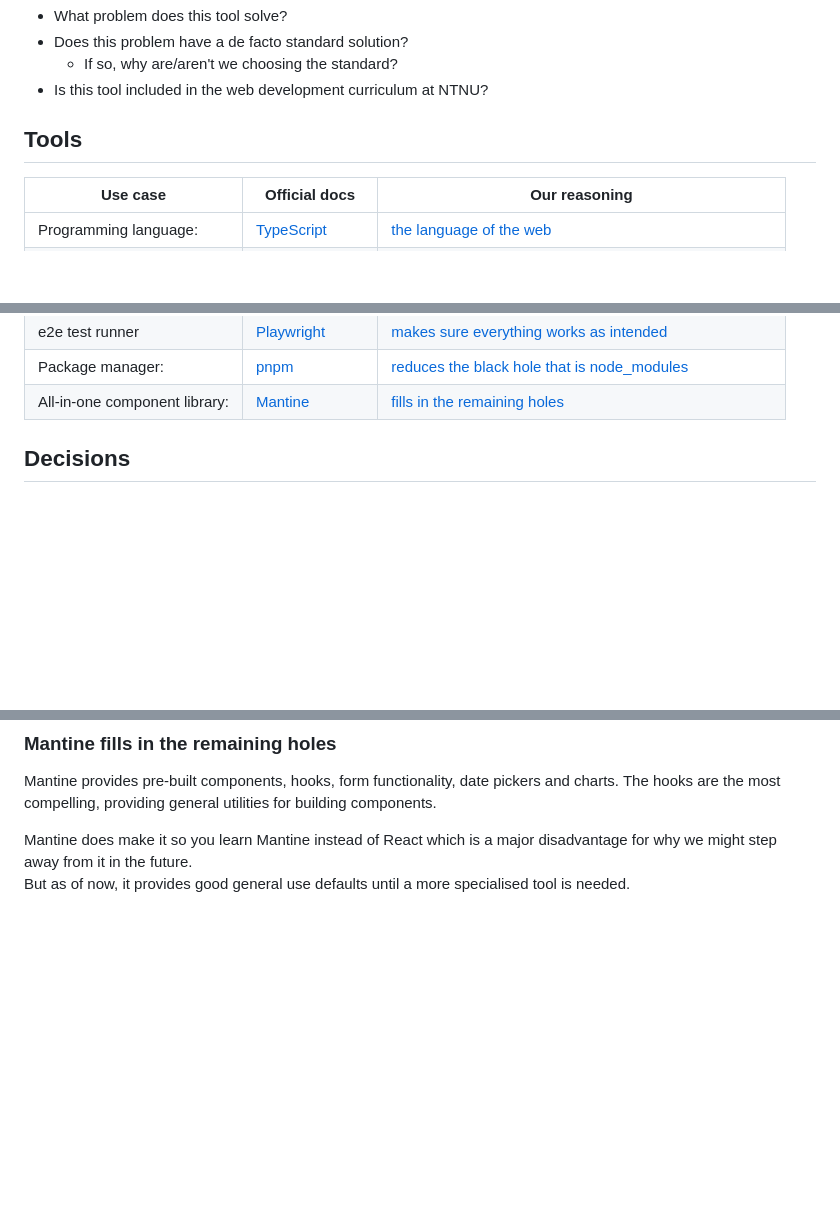
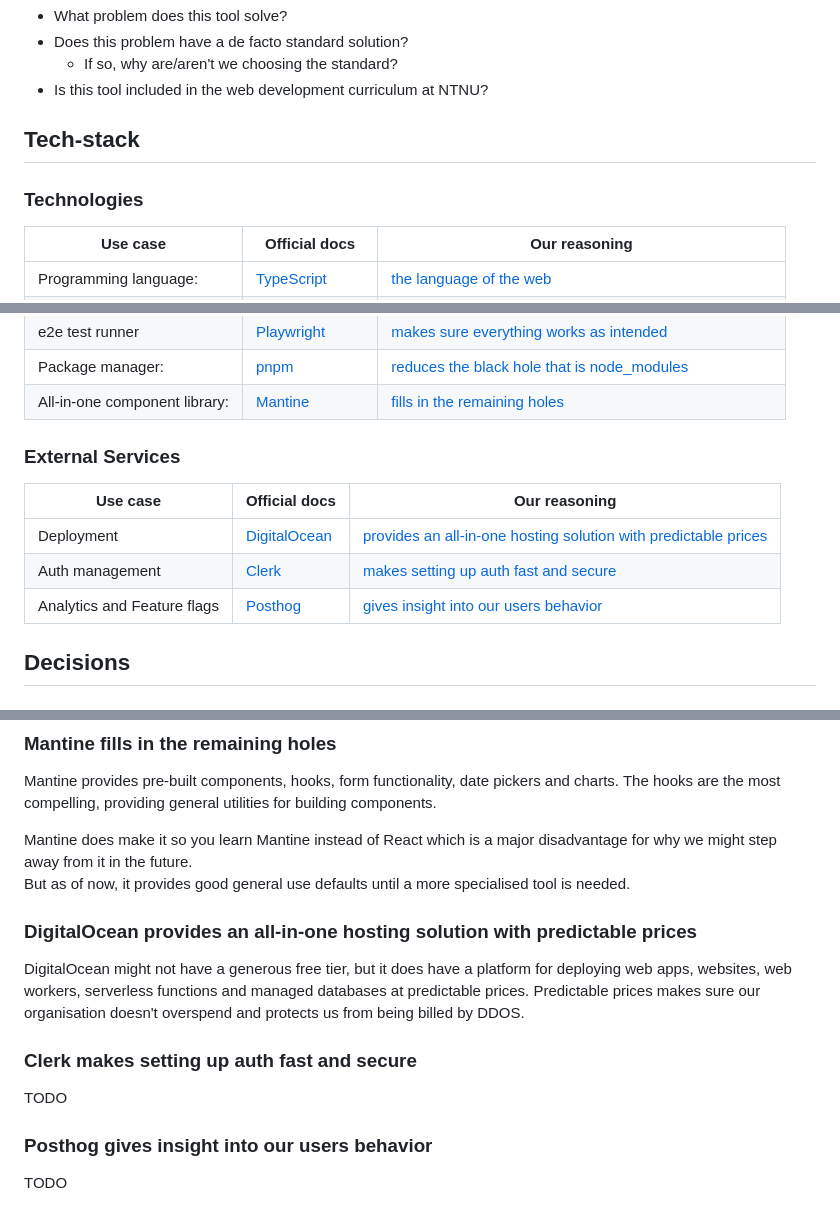
Before and after one commit to vektorprogrammet/vektor-dashboard, a Markdown page: README.md, 3 parts joined by grey strips. GitHub-like rendering; blank space fills up the shorter version.

Commit message:
docs: :memo: explain what external services we use

```diff
--- a/README.md
+++ b/README.md
@@ -176,7 +176,9 @@ When choosing what technologies to work with we evaluate:
   - If so, why are/aren't we choosing the standard?
 - Is this tool included in the web development curriculum at NTNU?
 
-## Tools
+## Tech-stack
+
+### Technologies
 
 | Use case | Official docs | Our reasoning |
 | --- | --- | --- |
@@ -192,6 +194,14 @@ When choosing what technologies to work with we evaluate:
 | e2e test runner | [Playwright](https://playwright.dev/) | [makes sure everything works as intended](#playwright-makes-sure-everything-works-as-intended)
 | Package manager: | [pnpm](https://pnpm.io/) | [reduces the black hole that is node_modules](#pnpm-reduces-the-black-hole-that-is-node_modules) |
 | All-in-one component library: | [Mantine](https://mantine.dev/) | [fills in the remaining holes](#mantine-fills-in-the-remaining-holes) |
+
+### External Services
+
+| Use case | Official docs | Our reasoning |
+| --- | --- | --- |
+| Deployment | [DigitalOcean](https://www.digitalocean.com/) | [provides an all-in-one hosting solution with predictable prices](#digitalocean-provides-an-all-in-one-hosting-solution-with-predictable-prices) |
+| Auth management | [Clerk](https://clerk.com/) | [makes setting up auth fast and secure](#clerk-makes-setting-up-auth-fast-and-secure) |
+| Analytics and Feature flags | [Posthog](https://posthog.com/) | [gives insight into our users behavior](#posthog-gives-insight-into-our-users-behavior) |
 
 ## Decisions
 
@@ -290,3 +300,19 @@ Mantine does make it so you learn Mantine instead of React which is
 a major disadvantage for why we might step away from it in the future.\
 But as of now,
 it provides good general use defaults until a more specialised tool is needed.
+
+### DigitalOcean provides an all-in-one hosting solution with predictable prices
+
+DigitalOcean might not have a generous free tier,
+but it does have a platform for deploying web apps,
+websites, web workers, serverless functions and managed databases at predictable prices.
+Predictable prices makes sure our organisation doesn't overspend and
+protects us from being billed by DDOS.
+
+### Clerk makes setting up auth fast and secure
+
+TODO
+
+### Posthog gives insight into our users behavior
+
+TODO
```
